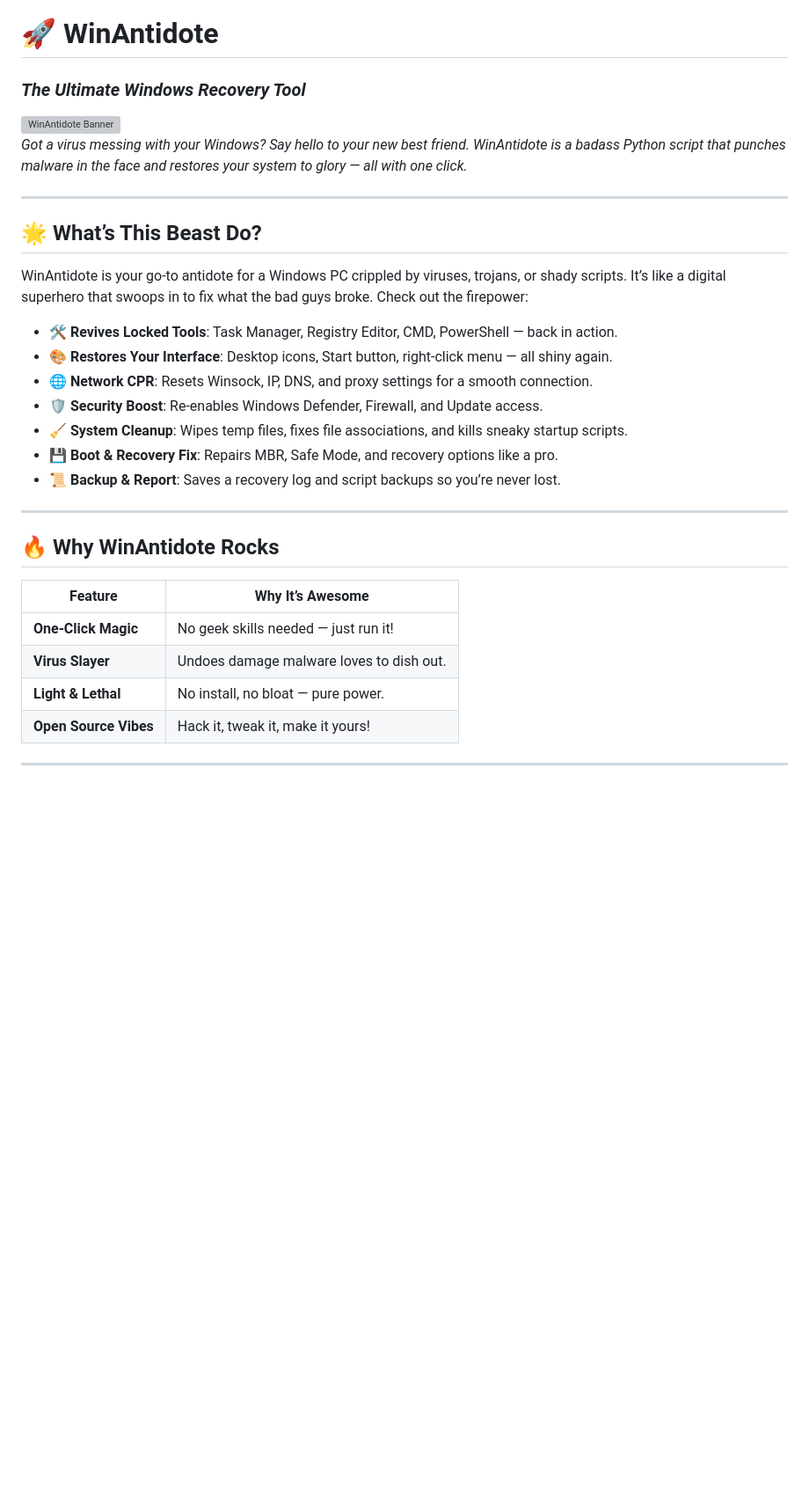
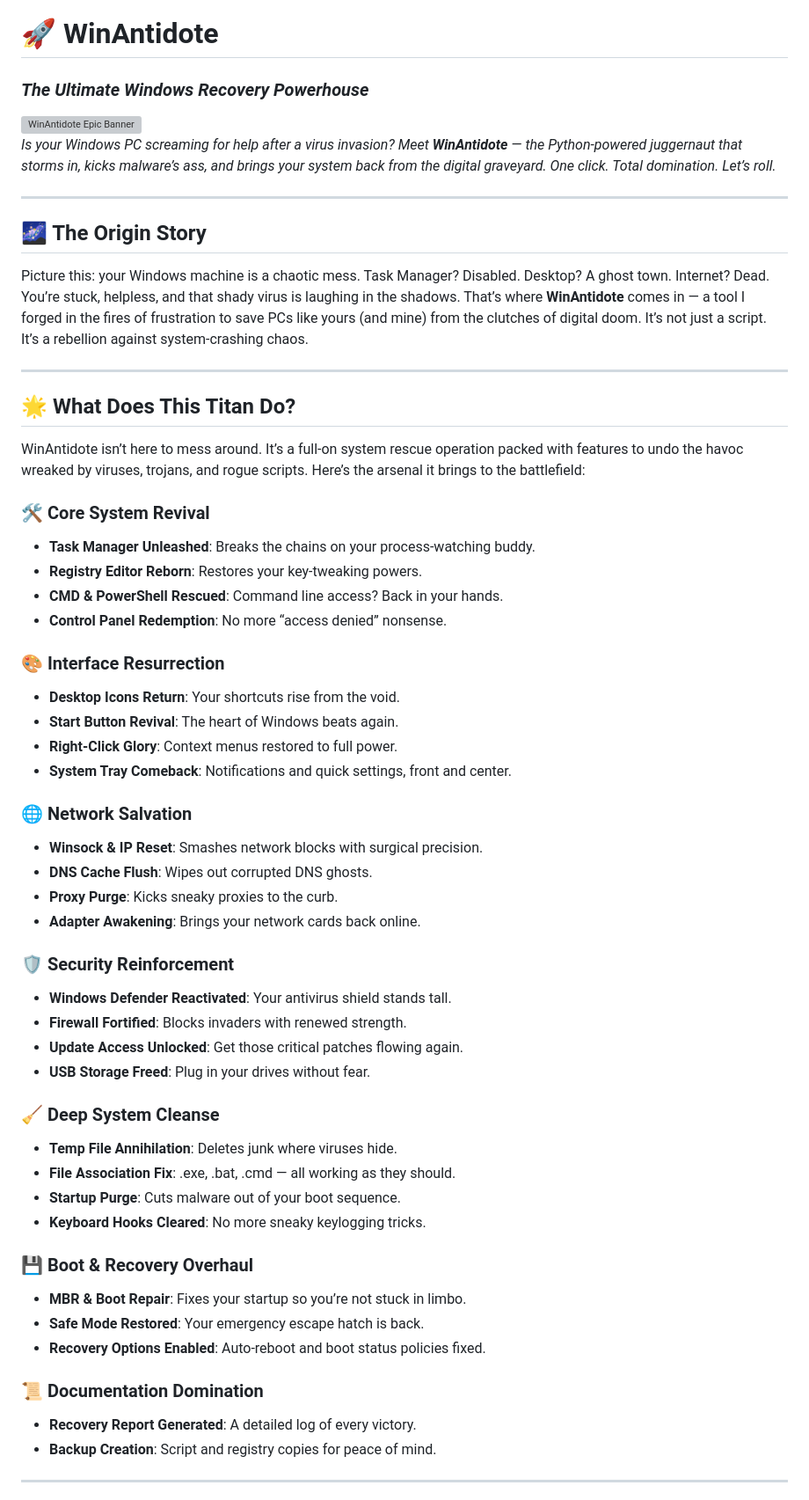
Before and after one commit to GregoryBale/WinAntidote, a Markdown page: README.md, the part around one of its changes. Shown at 88% size. Drawn GitHub-style; blank space fills up the shorter version; grey boxes are pictures that could not be loaded.

```diff
--- a/README.md
+++ b/README.md
@@ -1,30 +1,56 @@
 # 🚀 WinAntidote
-### *The Ultimate Windows Recovery Tool*
-![WinAntidote Banner](https://via.placeholder.com/1200x300.png?text=WinAntidote+-+Your+Windows+Savior)
-*Got a virus messing with your Windows? Say hello to your new best friend. WinAntidote is a badass Python script that punches malware in the face and restores your system to glory — all with one click.*
+### *The Ultimate Windows Recovery Powerhouse*
+![WinAntidote Epic Banner](https://via.placeholder.com/1200x300.png?text=WinAntidote+-+The+Windows+Resurrection+Machine)
+*Is your Windows PC screaming for help after a virus invasion? Meet **WinAntidote** — the Python-powered juggernaut that storms in, kicks malware’s ass, and brings your system back from the digital graveyard. One click. Total domination. Let’s roll.*
 
 ---
 
-## 🌟 What’s This Beast Do?
-WinAntidote is your go-to antidote for a Windows PC crippled by viruses, trojans, or shady scripts. It’s like a digital superhero that swoops in to fix what the bad guys broke. Check out the firepower:
-
-- 🛠️ **Revives Locked Tools**: Task Manager, Registry Editor, CMD, PowerShell — back in action.
-- 🎨 **Restores Your Interface**: Desktop icons, Start button, right-click menu — all shiny again.
-- 🌐 **Network CPR**: Resets Winsock, IP, DNS, and proxy settings for a smooth connection.
-- 🛡️ **Security Boost**: Re-enables Windows Defender, Firewall, and Update access.
-- 🧹 **System Cleanup**: Wipes temp files, fixes file associations, and kills sneaky startup scripts.
-- 💾 **Boot & Recovery Fix**: Repairs MBR, Safe Mode, and recovery options like a pro.
-- 📜 **Backup & Report**: Saves a recovery log and script backups so you’re never lost.
+## 🌌 The Origin Story
+Picture this: your Windows machine is a chaotic mess. Task Manager? Disabled. Desktop? A ghost town. Internet? Dead. You’re stuck, helpless, and that shady virus is laughing in the shadows. That’s where **WinAntidote** comes in — a tool I forged in the fires of frustration to save PCs like yours (and mine) from the clutches of digital doom. It’s not just a script. It’s a rebellion against system-crashing chaos.
 
 ---
 
-## 🔥 Why WinAntidote Rocks
-| Feature                | Why It’s Awesome                          |
-|-----------------------|-------------------------------------------|
-| **One-Click Magic**   | No geek skills needed — just run it!      |
-| **Virus Slayer**      | Undoes damage malware loves to dish out.  |
-| **Light & Lethal**    | No install, no bloat — pure power.        |
-| **Open Source Vibes** | Hack it, tweak it, make it yours!         |
+## 🌟 What Does This Titan Do?
+WinAntidote isn’t here to mess around. It’s a full-on system rescue operation packed with features to undo the havoc wreaked by viruses, trojans, and rogue scripts. Here’s the arsenal it brings to the battlefield:
+
+### 🛠️ Core System Revival
+- **Task Manager Unleashed**: Breaks the chains on your process-watching buddy.
+- **Registry Editor Reborn**: Restores your key-tweaking powers.
+- **CMD & PowerShell Rescued**: Command line access? Back in your hands.
+- **Control Panel Redemption**: No more “access denied” nonsense.
+
+### 🎨 Interface Resurrection
+- **Desktop Icons Return**: Your shortcuts rise from the void.
+- **Start Button Revival**: The heart of Windows beats again.
+- **Right-Click Glory**: Context menus restored to full power.
+- **System Tray Comeback**: Notifications and quick settings, front and center.
+
+### 🌐 Network Salvation
+- **Winsock & IP Reset**: Smashes network blocks with surgical precision.
+- **DNS Cache Flush**: Wipes out corrupted DNS ghosts.
+- **Proxy Purge**: Kicks sneaky proxies to the curb.
+- **Adapter Awakening**: Brings your network cards back online.
+
+### 🛡️ Security Reinforcement
+- **Windows Defender Reactivated**: Your antivirus shield stands tall.
+- **Firewall Fortified**: Blocks invaders with renewed strength.
+- **Update Access Unlocked**: Get those critical patches flowing again.
+- **USB Storage Freed**: Plug in your drives without fear.
+
+### 🧹 Deep System Cleanse
+- **Temp File Annihilation**: Deletes junk where viruses hide.
+- **File Association Fix**: .exe, .bat, .cmd — all working as they should.
+- **Startup Purge**: Cuts malware out of your boot sequence.
+- **Keyboard Hooks Cleared**: No more sneaky keylogging tricks.
+
+### 💾 Boot & Recovery Overhaul
+- **MBR & Boot Repair**: Fixes your startup so you’re not stuck in limbo.
+- **Safe Mode Restored**: Your emergency escape hatch is back.
+- **Recovery Options Enabled**: Auto-reboot and boot status policies fixed.
+
+### 📜 Documentation Domination
+- **Recovery Report Generated**: A detailed log of every victory.
+- **Backup Creation**: Script and registry copies for peace of mind.
 
 ---
 
```
Also changed, not shown: other parts of README.md (+95 -29 lines).
